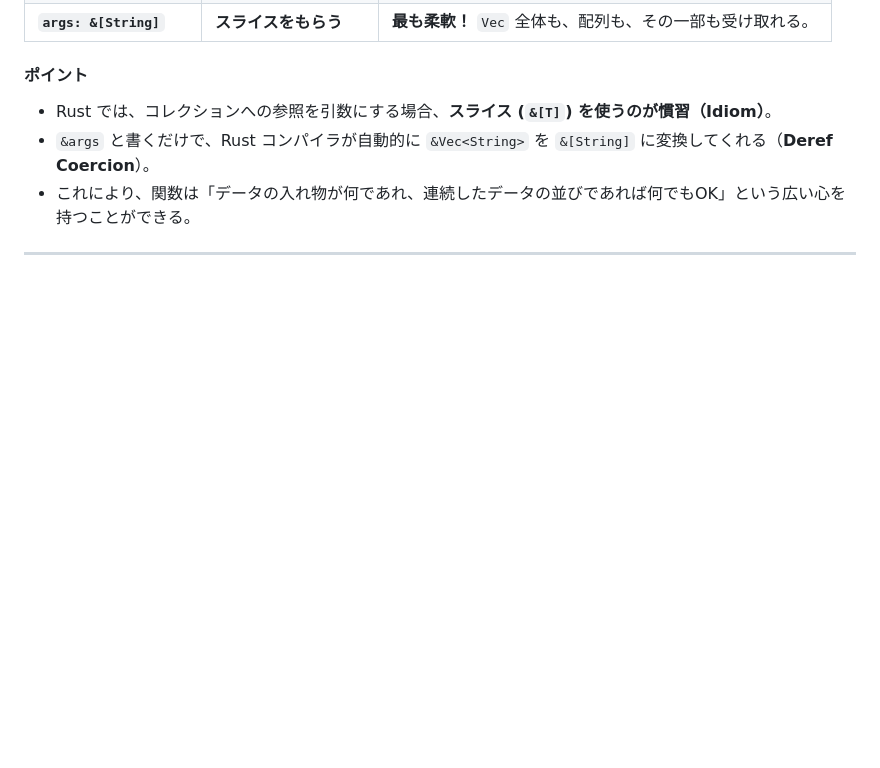
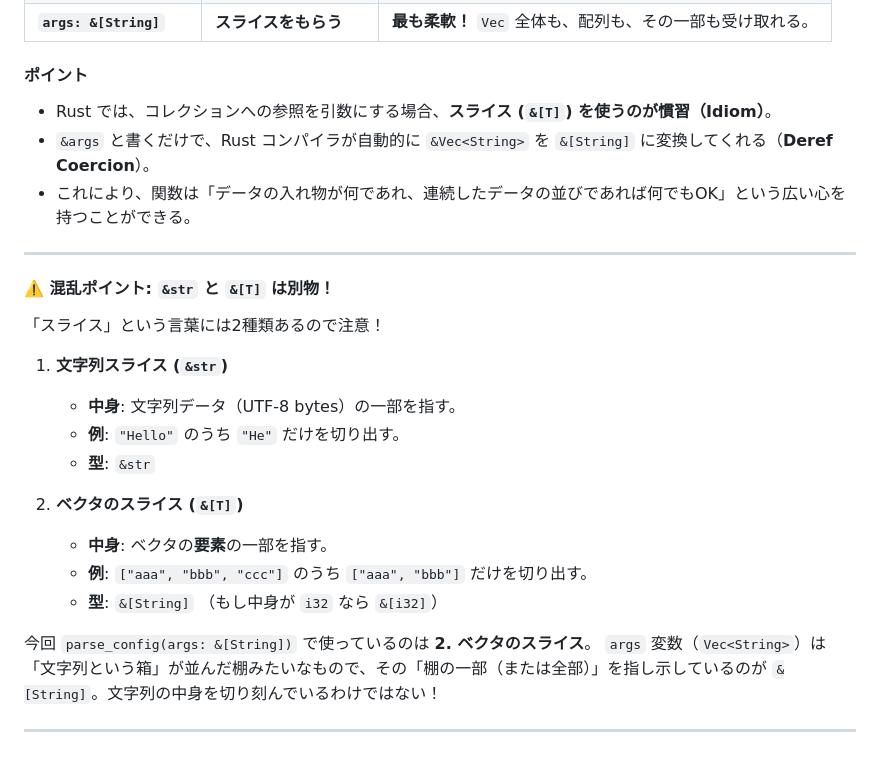
Before and after one commit to Inazumimakoto/rust-study, a Markdown page: devlog/ch12_cli_project.md, the part around the change. Drawn GitHub-style; blank space fills up the shorter version.

Commit message:
📝 Ch12: &str と &[String] の違いを詳しく解説

```diff
--- a/devlog/ch12_cli_project.md
+++ b/devlog/ch12_cli_project.md
@@ -94,3 +94,22 @@ fn parse_config(args: &[String]) -> (&str, &str) {
 *   これにより、関数は「データの入れ物が何であれ、連続したデータの並びであれば何でもOK」という広い心を持つことができる。
 
 ---
+
+#### ⚠️ 混乱ポイント: `&str` と `&[T]` は別物！
+
+「スライス」という言葉には2種類あるので注意！
+
+1.  **文字列スライス (`&str`)**
+    *   **中身**: 文字列データ（UTF-8 bytes）の一部を指す。
+    *   **例**: `"Hello"` のうち `"He"` だけを切り出す。
+    *   **型**: `&str`
+
+2.  **ベクタのスライス (`&[T]`)**
+    *   **中身**: ベクタの**要素**の一部を指す。
+    *   **例**: `["aaa", "bbb", "ccc"]` のうち `["aaa", "bbb"]` だけを切り出す。
+    *   **型**: `&[String]` （もし中身が `i32` なら `&[i32]`）
+
+今回 `parse_config(args: &[String])` で使っているのは **2. ベクタのスライス**。
+`args` 変数（`Vec<String>`）は「文字列という箱」が並んだ棚みたいなもので、その「棚の一部（または全部）」を指し示しているのが `&[String]`。文字列の中身を切り刻んでいるわけではない！
+
+---
```
